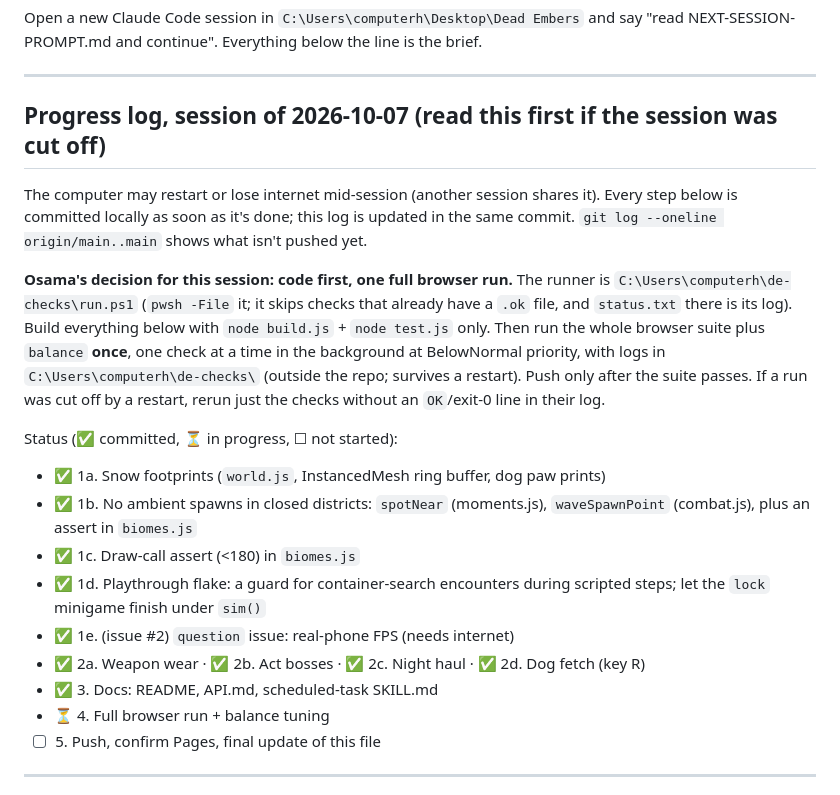
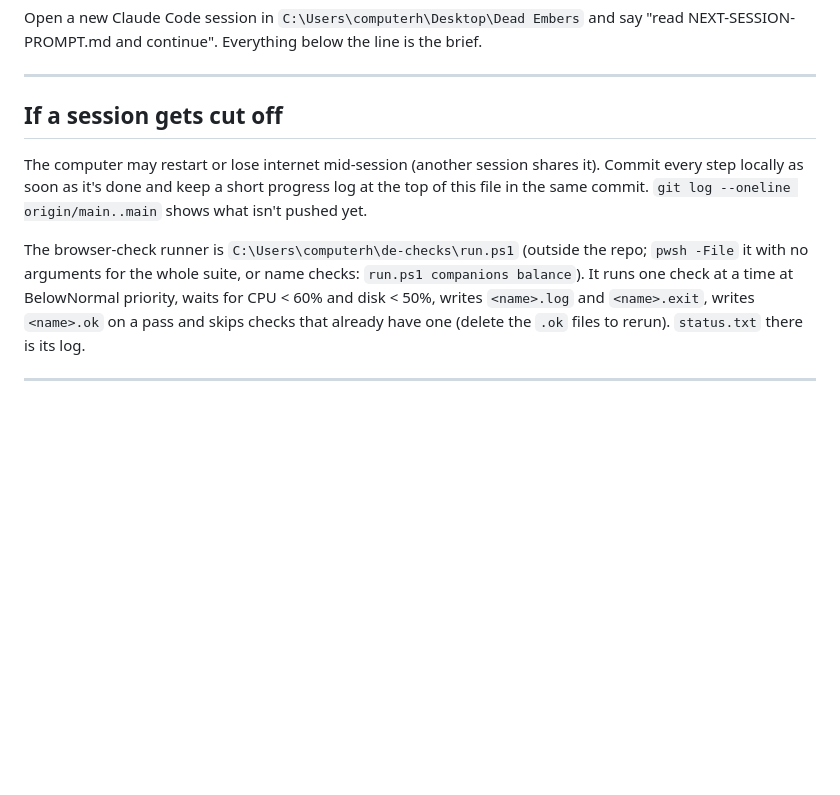
Before and after one commit to OsamaAls/dead-embers, a Markdown page: NEXT-SESSION-PROMPT.md, the part around one of its changes. Drawn GitHub-style; blank space fills up the shorter version.

```diff
--- a/NEXT-SESSION-PROMPT.md
+++ b/NEXT-SESSION-PROMPT.md
@@ -4,21 +4,10 @@ Open a new Claude Code session in `C:\Users\computerh\Desktop\Dead Embers` and s
 
 ---
 
-## Progress log, session of 2026-10-07 (read this first if the session was cut off)
-The computer may restart or lose internet mid-session (another session shares it). Every step below is committed locally as soon as it's done; this log is updated in the same commit. `git log --oneline origin/main..main` shows what isn't pushed yet.
+## If a session gets cut off
+The computer may restart or lose internet mid-session (another session shares it). Commit every step locally as soon as it's done and keep a short progress log at the top of this file in the same commit. `git log --oneline origin/main..main` shows what isn't pushed yet.
 
-**Osama's decision for this session: code first, one full browser run.** The runner is `C:\Users\computerh\de-checks\run.ps1` (`pwsh -File` it; it skips checks that already have a `.ok` file, and `status.txt` there is its log). Build everything below with `node build.js` + `node test.js` only. Then run the whole browser suite plus `balance` **once**, one check at a time in the background at BelowNormal priority, with logs in `C:\Users\computerh\de-checks\` (outside the repo; survives a restart). Push only after the suite passes. If a run was cut off by a restart, rerun just the checks without an `OK`/exit-0 line in their log.
-
-Status (✅ committed, ⏳ in progress, ☐ not started):
-- ✅ 1a. Snow footprints (`world.js`, InstancedMesh ring buffer, dog paw prints)
-- ✅ 1b. No ambient spawns in closed districts: `spotNear` (moments.js), `waveSpawnPoint` (combat.js), plus an assert in `biomes.js`
-- ✅ 1c. Draw-call assert (<180) in `biomes.js`
-- ✅ 1d. Playthrough flake: a guard for container-search encounters during scripted steps; let the `lock` minigame finish under `sim()`
-- ✅ 1e. (issue #2) `question` issue: real-phone FPS (needs internet)
-- ✅ 2a. Weapon wear · ✅ 2b. Act bosses · ✅ 2c. Night haul · ✅ 2d. Dog fetch (key R)
-- ✅ 3. Docs: README, API.md, scheduled-task SKILL.md
-- ⏳ 4. Full browser run + balance tuning
-- ☐ 5. Push, confirm Pages, final update of this file
+The browser-check runner is `C:\Users\computerh\de-checks\run.ps1` (outside the repo; `pwsh -File` it with no arguments for the whole suite, or name checks: `run.ps1 companions balance`). It runs one check at a time at BelowNormal priority, waits for CPU < 60% and disk < 50%, writes `<name>.log` and `<name>.exit`, writes `<name>.ok` on a pass and skips checks that already have one (delete the `.ok` files to rerun). `status.txt` there is its log.
 
 ---
 
```
Also changed, not shown: other parts of NEXT-SESSION-PROMPT.md (+44 -101 lines).
